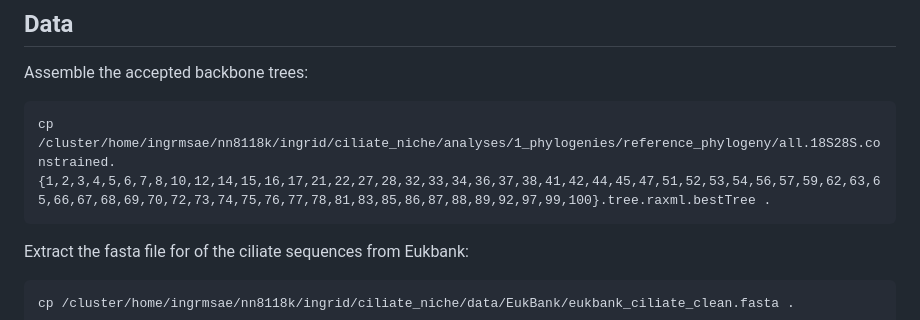
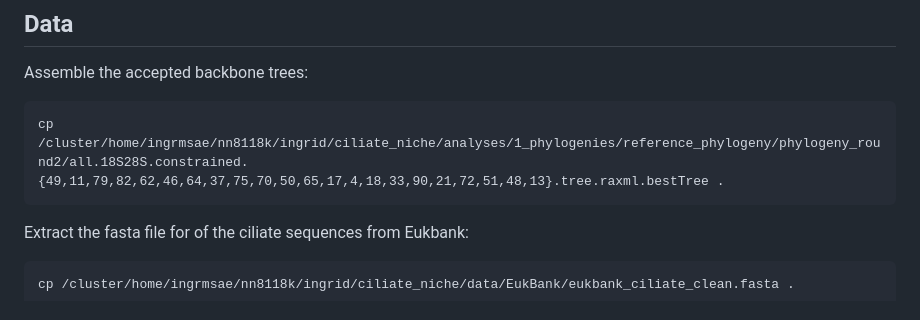
Before and after one commit to Ingridsaeters/Ciliate-niche-evolution, a Markdown page: 00_phylogenies/02_ASV_phylogeny/README.md, the part around the change. Rendered like a GitHub page.

````diff
--- a/00_phylogenies/02_ASV_phylogeny/README.md
+++ b/00_phylogenies/02_ASV_phylogeny/README.md
@@ -5,7 +5,7 @@
 Assemble the accepted backbone trees:
 
 ```
-cp /cluster/home/ingrmsae/nn8118k/ingrid/ciliate_niche/analyses/1_phylogenies/reference_phylogeny/all.18S28S.constrained.{1,2,3,4,5,6,7,8,10,12,14,15,16,17,21,22,27,28,32,33,34,36,37,38,41,42,44,45,47,51,52,53,54,56,57,59,62,63,65,66,67,68,69,70,72,73,74,75,76,77,78,81,83,85,86,87,88,89,92,97,99,100}.tree.raxml.bestTree .
+cp /cluster/home/ingrmsae/nn8118k/ingrid/ciliate_niche/analyses/1_phylogenies/reference_phylogeny/phylogeny_round2/all.18S28S.constrained.{49,11,79,82,62,46,64,37,75,70,50,65,17,4,18,33,90,21,72,51,48,13}.tree.raxml.bestTree .
 ```
 
 Extract the fasta file for of the ciliate sequences from Eukbank:
````
